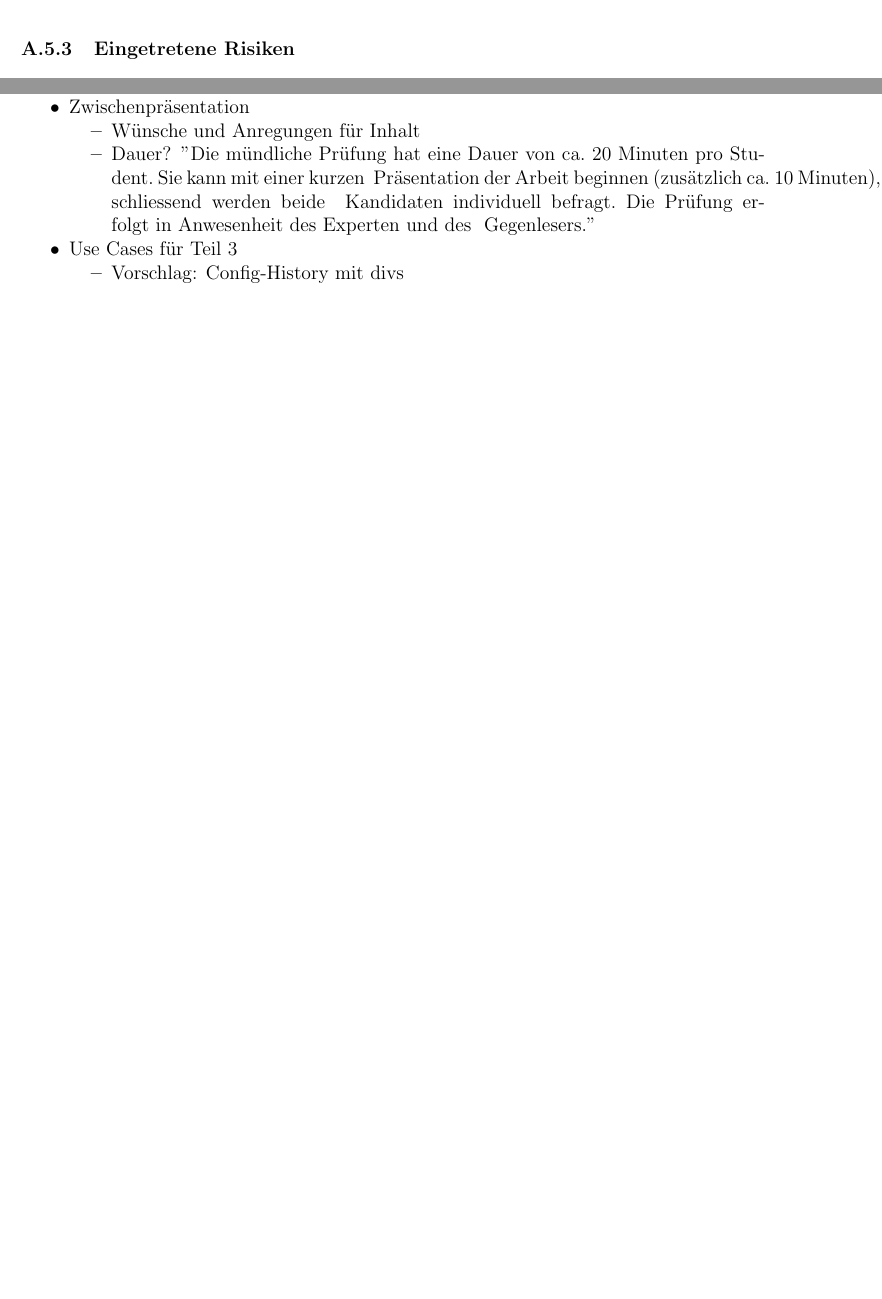
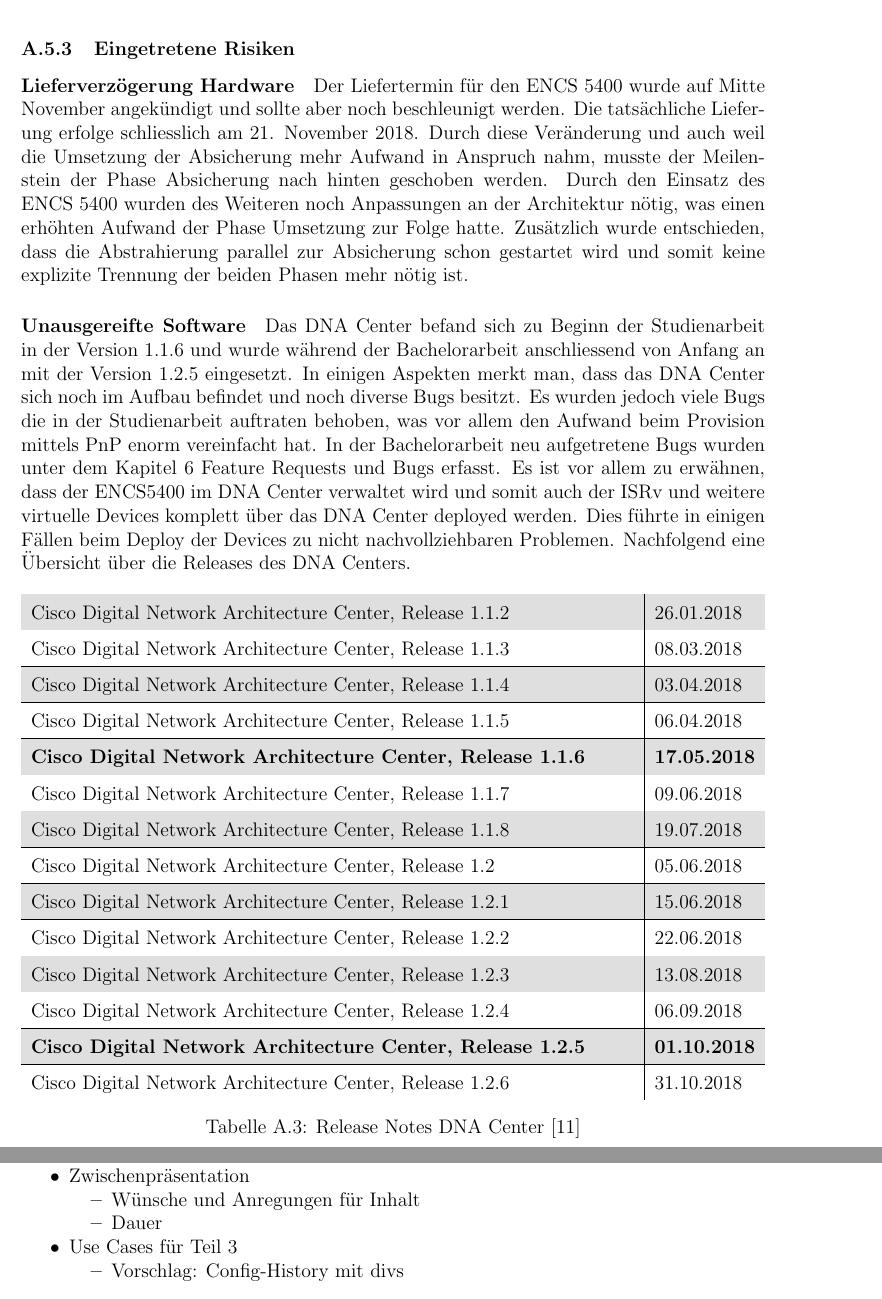
Before and after one commit to night28/HSR_BA, a LaTeX document (Documentation/main.tex, which reads Documentation/sections/projektmanagement.tex, Documentation/sections/sitzungsprotokolle.tex): two parts of pages 50 and 61 of 65 before the commit and two parts of pages 50 and 63 of 67 after it, joined at a grey line, cut so that both start at the same text, the shorter picture padded with empty space. Compiled offline with pdfLaTeX.

Commit message:
risiken erfasst

```diff
--- a/Documentation/sections/projektmanagement.tex
+++ b/Documentation/sections/projektmanagement.tex
@@ -138,3 +138,45 @@
 \includepdf{pdfincludes/risikograph}
 
 \subsubsection{Eingetretene Risiken}
+
+\paragraph{Lieferverzögerung Hardware}
+Der Liefertermin für den ENCS 5400 wurde auf Mitte November angekündigt und sollte aber noch beschleunigt werden. Die tatsächliche Lieferung erfolge schliesslich am 21. November 2018. Durch diese Veränderung und auch weil die Umsetzung der Absicherung mehr Aufwand in Anspruch nahm, musste der Meilenstein der Phase Absicherung nach hinten geschoben werden. Durch den Einsatz des ENCS 5400 wurden des Weiteren noch Anpassungen an der Architektur nötig, was einen erhöhten Aufwand der Phase Umsetzung zur Folge hatte. Zusätzlich wurde entschieden, dass die Abstrahierung parallel zur Absicherung schon gestartet wird und somit keine explizite Trennung der beiden Phasen mehr nötig ist.
+
+\paragraph{Unausgereifte Software}
+Das DNA Center befand sich zu Beginn der Studienarbeit in der Version 1.1.6 und wurde während der Bachelorarbeit anschliessend von Anfang an mit der Version 1.2.5 eingesetzt. In einigen Aspekten merkt man, dass das DNA Center sich noch im Aufbau befindet und noch diverse Bugs besitzt. Es wurden jedoch viele Bugs die in der Studienarbeit auftraten behoben, was vor allem den Aufwand beim Provision mittels PnP enorm vereinfacht hat. In der Bachelorarbeit neu aufgetretene Bugs wurden unter dem Kapitel \ref{Feature Requests und Bugs} Feature Requests und Bugs erfasst. Es ist vor allem zu erwähnen, dass der ENCS5400 im DNA Center verwaltet wird und somit auch der ISRv und weitere virtuelle Devices komplett über das DNA Center deployed werden. Dies führte in einigen Fällen beim Deploy der Devices zu nicht nachvollziehbaren Problemen. Nachfolgend eine Übersicht über die Releases des DNA Centers.
+
+\begin{table}[H]
+	\rowcolors{2}{gray!25}{white}
+	\centering
+	\begin{tabularx}{\textwidth}{X | l}
+		Cisco Digital Network Architecture Center, Release 1.1.2      & 26.01.2018        \\
+		\hline
+		Cisco Digital Network Architecture Center, Release 1.1.3      & 08.03.2018        \\
+		\hline
+		Cisco Digital Network Architecture Center, Release 1.1.4      & 03.04.2018        \\
+		\hline
+		Cisco Digital Network Architecture Center, Release 1.1.5      & 06.04.2018        \\
+		\hline
+		\textbf{Cisco Digital Network Architecture Center, Release 1.1.6}      & \textbf{17.05.2018}        \\
+		\hline
+		Cisco Digital Network Architecture Center, Release 1.1.7      & 09.06.2018        \\
+		\hline
+		Cisco Digital Network Architecture Center, Release 1.1.8      & 19.07.2018        \\
+		\hline
+		Cisco Digital Network Architecture Center, Release 1.2        & 05.06.2018        \\
+		\hline
+		Cisco Digital Network Architecture Center, Release 1.2.1      & 15.06.2018        \\
+		\hline
+		Cisco Digital Network Architecture Center, Release 1.2.2      & 22.06.2018        \\
+		\hline
+		Cisco Digital Network Architecture Center, Release 1.2.3      & 13.08.2018        \\
+		\hline
+		Cisco Digital Network Architecture Center, Release 1.2.4      & 06.09.2018        \\
+		\hline
+		\textbf{Cisco Digital Network Architecture Center, Release 1.2.5}      & \textbf{01.10.2018}        \\
+		\hline
+		Cisco Digital Network Architecture Center, Release 1.2.6      & 31.10.2018
+	\end{tabularx}
+	\caption{Release Notes DNA Center \cite{dnac-releasenotes}}
+	\label{tab:Release Notes DNA Center}
+\end{table}
--- a/Documentation/sections/sitzungsprotokolle.tex
+++ b/Documentation/sections/sitzungsprotokolle.tex
@@ -627,10 +630,7 @@
 	\item Zwischenpräsentation
 	\begin{itemize}
 		\item Wünsche und Anregungen für Inhalt
-		\item Dauer? "Die mündliche Prüfung hat eine Dauer von ca. 20 Minuten pro Student. Sie kann mit einer kurzen
-		Präsentation der Arbeit beginnen (zusätzlich ca. 10 Minuten), anschliessend werden beide
-		Kandidaten individuell befragt. Die Prüfung erfolgt in Anwesenheit des Experten und des
-		Gegenlesers."
+		\item Dauer
 	\end{itemize}
 	\item Use Cases für Teil 3
 	\begin{itemize}
```
Also changed, not shown: Documentation/sections/featureRequests.tex (+1 -1 lines), Documentation/sections/verzeichnisse.tex (+4 -1 lines), Documentation/sections/sitzungsprotokolle.tex (9 more changed lines).
